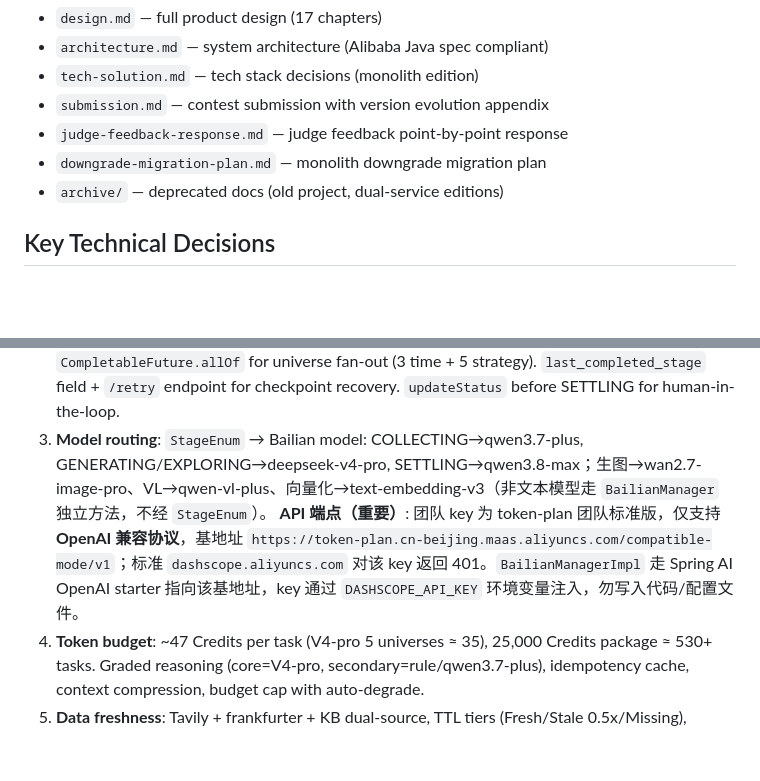
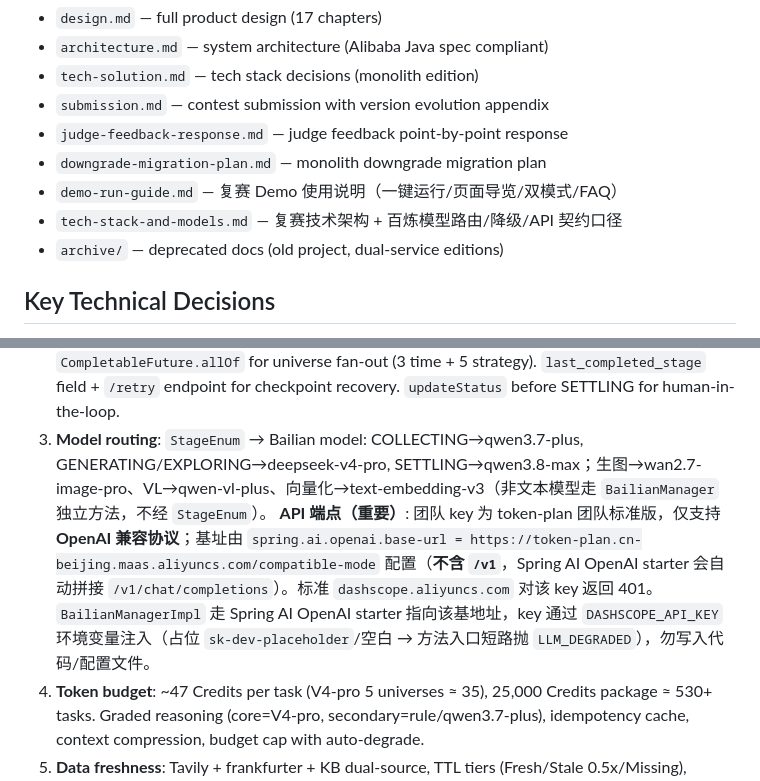
Before and after one commit to en9578/multiverse-engine, a Markdown page: CLAUDE.md, 2 parts joined by grey strips. Drawn GitHub-style; blank space fills up the shorter version.

```diff
--- a/CLAUDE.md
+++ b/CLAUDE.md
@@ -69,6 +73,8 @@ Do **not** put markdown docs in the project directory. Key docs in the knowledge
 - `submission.md` — contest submission with version evolution appendix
 - `judge-feedback-response.md` — judge feedback point-by-point response
 - `downgrade-migration-plan.md` — monolith downgrade migration plan
+- `demo-run-guide.md` — 复赛 Demo 使用说明（一键运行/页面导览/双模式/FAQ）
+- `tech-stack-and-models.md` — 复赛技术架构 + 百炼模型路由/降级/API 契约口径
 - `archive/` — deprecated docs (old project, dual-service editions)
 
 ## Key Technical Decisions
@@ -76,7 +82,7 @@ Do **not** put markdown docs in the project directory. Key docs in the knowledge
 1. **Explainable reasoning, not black-box**: `RuleEngine` outputs `evidences` with `source: kb | r1_inferred` weight tags. deepseek-v4-pro Grounding (must cite KB data), qwen3.8-max cross-validation (temperature=0.0), direction-only prediction (no absolute values), backtesting >80% accuracy.
 2. **Agent orchestration without LangGraph**: `TaskStatusEnum` state machine + `@Async` + `CompletableFuture.allOf` for universe fan-out (3 time + 5 strategy). `last_completed_stage` field + `/retry` endpoint for checkpoint recovery. `updateStatus` before SETTLING for human-in-the-loop.
 3. **Model routing**: `StageEnum` → Bailian model: COLLECTING→qwen3.7-plus, GENERATING/EXPLORING→deepseek-v4-pro, SETTLING→qwen3.8-max；生图→wan2.7-image-pro、VL→qwen-vl-plus、向量化→text-embedding-v3（非文本模型走 `BailianManager` 独立方法，不经 `StageEnum`）。
-   **API 端点（重要）**: 团队 key 为 token-plan 团队标准版，仅支持 **OpenAI 兼容协议**，基地址 `https://token-plan.cn-beijing.maas.aliyuncs.com/compatible-mode/v1`；标准 `dashscope.aliyuncs.com` 对该 key 返回 401。`BailianManagerImpl` 走 Spring AI OpenAI starter 指向该基地址，key 通过 `DASHSCOPE_API_KEY` 环境变量注入，勿写入代码/配置文件。
+   **API 端点（重要）**: 团队 key 为 token-plan 团队标准版，仅支持 **OpenAI 兼容协议**；基址由 `spring.ai.openai.base-url = https://token-plan.cn-beijing.maas.aliyuncs.com/compatible-mode` 配置（**不含 `/v1`**，Spring AI OpenAI starter 会自动拼接 `/v1/chat/completions`）。标准 `dashscope.aliyuncs.com` 对该 key 返回 401。`BailianManagerImpl` 走 Spring AI OpenAI starter 指向该基地址，key 通过 `DASHSCOPE_API_KEY` 环境变量注入（占位 `sk-dev-placeholder`/空白 → 方法入口短路抛 `LLM_DEGRADED`），勿写入代码/配置文件。
 4. **Token budget**: ~47 Credits per task (V4-pro 5 universes ≈ 35), 25,000 Credits package ≈ 530+ tasks. Graded reasoning (core=V4-pro, secondary=rule/qwen3.7-plus), idempotency cache, context compression, budget cap with auto-degrade.
 5. **Data freshness**: Tavily + frankfurter + KB dual-source, TTL tiers (Fresh/Stale 0.5x/Missing), `last_verified` visible. Keepa API (€49/mo) designed but disabled for Demo — price history data from manual KB entry.
 6. **Recall layer (LLM-Wiki)**: Four-way recall cut to single LLM-Wiki. Wiki stores facts only (what happened), not inferences (no confidence scores). R1 reasons independently from raw facts. Scene-filtered pre-classification, no runtime retrieval overhead. Updated incrementally with data collection.
```
Also changed, not shown: other parts of CLAUDE.md (+10 -3 lines).
